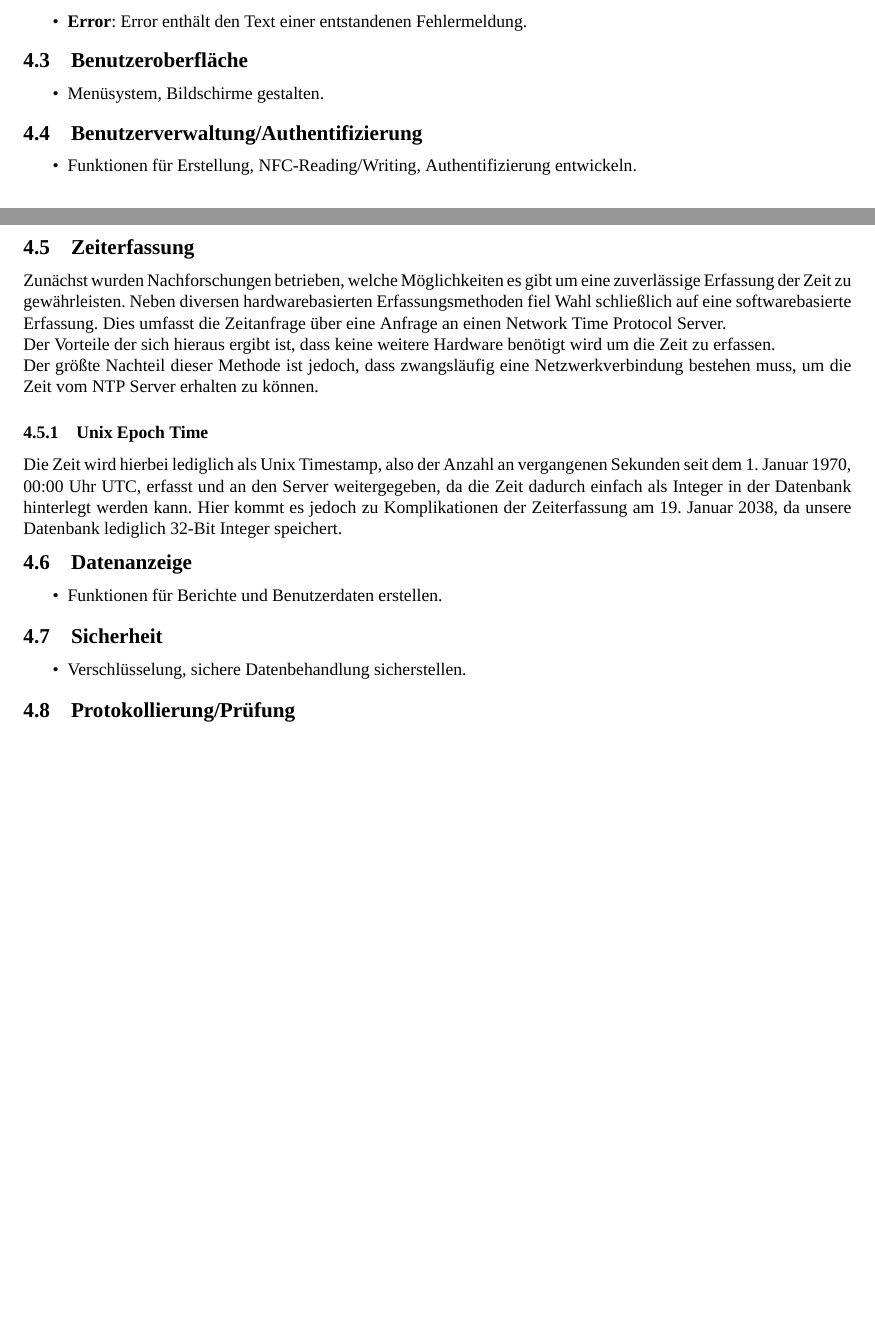
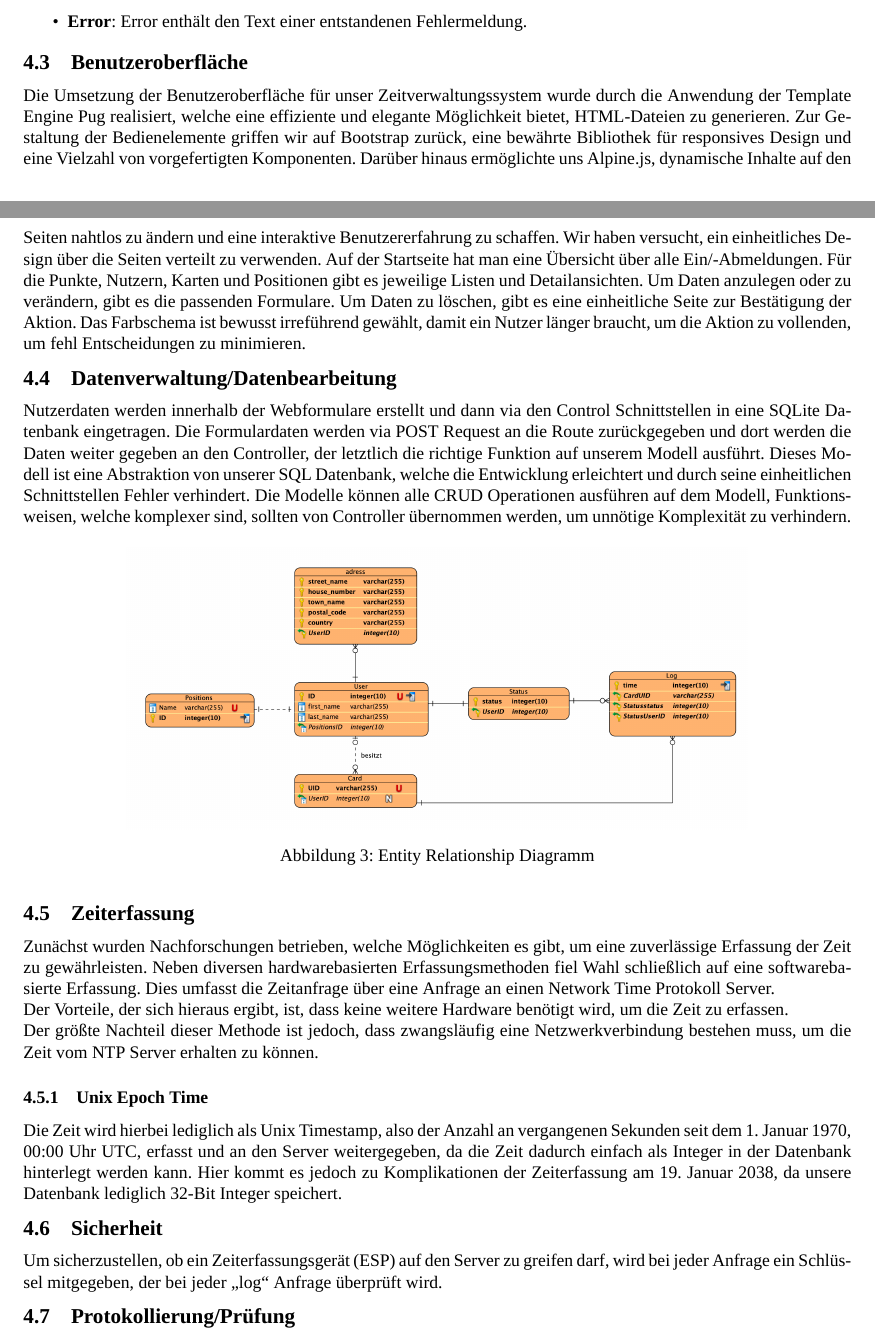
Before and after one commit to RaffaelSchaefer/techinf-zeitverwaltung, a LaTeX document (doc/main.tex, which reads doc/sections/entwicklung.tex): two parts of pages 5 and 6 of 7 before the commit and two parts of pages 5 and 6 of 8 after it, joined at a grey line, cut so that both start at the same text, the shorter picture padded with empty space. Compiled offline with XeLaTeX; a missing font is replaced by an installed copy or a similar font.

Commit message:
doc: Update

```diff
--- a/doc/sections/entwicklung.tex
+++ b/doc/sections/entwicklung.tex
@@ -48,32 +48,34 @@ Zur Erstellung unseres Systems haben wir uns auf folgende JSON Struktur geeinigt
 \end{itemize}
 
 \subsection{Benutzeroberfläche}
-\begin{itemize}
-  \item Menüsystem, Bildschirme gestalten.
-\end{itemize}
 
-\subsection{Benutzerverwaltung/Authentifizierung}
-\begin{itemize}
-  \item Funktionen für Erstellung, NFC-Reading/Writing, Authentifizierung entwickeln.
-\end{itemize}
+Die Umsetzung der Benutzeroberfläche für unser Zeitverwaltungssystem wurde durch die Anwendung der Template Engine Pug realisiert, welche eine effiziente und elegante Möglichkeit bietet, HTML-Dateien zu generieren. Zur Gestaltung der Bedienelemente griffen wir auf Bootstrap zurück, eine bewährte Bibliothek für responsives Design und eine Vielzahl von vorgefertigten Komponenten. Darüber hinaus ermöglichte uns Alpine.js, dynamische Inhalte auf den Seiten nahtlos zu ändern und eine interaktive Benutzererfahrung zu schaffen.
+Wir haben versucht, ein einheitliches Design über die Seiten verteilt zu verwenden. Auf der Startseite hat man eine Übersicht über alle Ein/-Abmeldungen. Für die Punkte, Nutzern, Karten und Positionen gibt es jeweilige Listen und Detailansichten. Um Daten anzulegen oder zu verändern, gibt es die passenden Formulare. Um Daten zu löschen, gibt es eine einheitliche Seite zur Bestätigung der Aktion. Das Farbschema ist bewusst irreführend gewählt, damit ein Nutzer länger braucht, um die Aktion zu vollenden, um fehl Entscheidungen zu minimieren.
+
+\subsection{Datenverwaltung/Datenbearbeitung}
+
+Nutzerdaten werden innerhalb der Webformulare erstellt und dann via den Control Schnittstellen in eine SQLite Datenbank eingetragen. Die Formulardaten werden via POST Request an die Route zurückgegeben und dort werden die Daten weiter gegeben an den Controller, der letztlich die richtige Funktion auf unserem Modell ausführt. Dieses Modell ist eine Abstraktion von unserer SQL Datenbank, welche die Entwicklung erleichtert und durch seine einheitlichen Schnittstellen Fehler verhindert. Die Modelle können alle CRUD Operationen ausführen auf dem Modell, Funktionsweisen, welche komplexer sind, sollten von Controller übernommen werden, um unnötige Komplexität zu verhindern.
+
+\begin{figure}[!ht]
+    \centering
+    \includegraphics[width=0.75\textwidth]{images/Datenbank Modell.png}
+    \caption{Entity Relationship Diagramm}
+    \label{fig:ER}
+    \centering
+\end{figure}
 
 \subsection{Zeiterfassung} \label{ZeitwerfassungEntwicklung}
-Zunächst wurden Nachforschungen betrieben, welche Möglichkeiten es gibt um eine zuverlässige Erfassung der Zeit zu gewährleisten. Neben diversen hardwarebasierten Erfassungsmethoden fiel Wahl schließlich auf eine softwarebasierte Erfassung. Dies umfasst die Zeitanfrage über eine Anfrage an einen Network Time Protocol Server.\\
-Der Vorteile der sich hieraus ergibt ist, dass keine weitere Hardware benötigt wird um die Zeit zu erfassen.\\
+Zunächst wurden Nachforschungen betrieben, welche Möglichkeiten es gibt, um eine zuverlässige Erfassung der Zeit zu gewährleisten. Neben diversen hardwarebasierten Erfassungsmethoden fiel Wahl schließlich auf eine softwarebasierte Erfassung. Dies umfasst die Zeitanfrage über eine Anfrage an einen Network Time Protokoll Server.\\
+Der Vorteile, der sich hieraus ergibt, ist, dass keine weitere Hardware benötigt wird, um die Zeit zu erfassen.\\
 Der größte Nachteil dieser Methode ist jedoch, dass zwangsläufig eine Netzwerkverbindung bestehen muss, um die Zeit vom NTP Server erhalten zu können.
 \subsubsection{Unix Epoch Time}
 Die Zeit wird hierbei lediglich als Unix Timestamp, also der Anzahl an vergangenen Sekunden seit dem 1. Januar 1970, 00:00 Uhr UTC, erfasst und an den Server weitergegeben, da die Zeit dadurch einfach als Integer in der Datenbank hinterlegt werden kann. Hier kommt es jedoch zu Komplikationen der Zeiterfassung am 19. Januar 2038, da unsere Datenbank lediglich 32-Bit Integer speichert.
 
-
-\subsection{Datenanzeige}
-\begin{itemize}
-  \item Funktionen für Berichte und Benutzerdaten erstellen.
-\end{itemize}
+% Was ist der Unterschied von Datenanzeige und Darstellung
 
 \subsection{Sicherheit}
-\begin{itemize}
-  \item Verschlüsselung, sichere Datenbehandlung sicherstellen.
-\end{itemize}
+
+Um sicherzustellen, ob ein Zeiterfassungsgerät (ESP) auf den Server zu greifen darf, wird bei jeder Anfrage ein Schlüssel mitgegeben, der bei jeder „log“ Anfrage überprüft wird.
 
 \subsection{Protokollierung/Prüfung}
 \begin{itemize}
```
Also changed, not shown: doc/sections/optimierung_zukunft.tex (+11 -1 lines), doc/images/Datenbank Modell.png (added).
